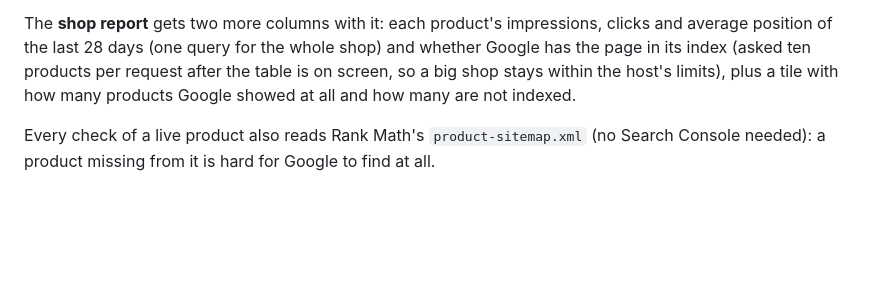
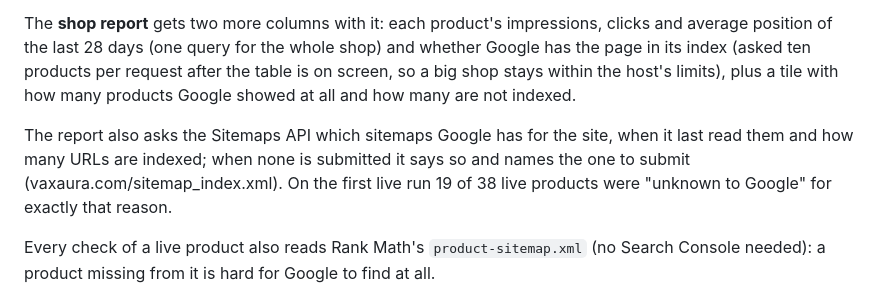
Before and after one commit to isajidmanzoor/vaxaura-product-drafts, a Markdown page: README.md, the part around the change. GitHub-like rendering; blank space fills up the shorter version.

Commit message:
README: the sitemaps note in the shop report
Co-Authored-By: Claude Fable 5.1 <noreply@anthropic.com>

```diff
--- a/README.md
+++ b/README.md
@@ -143,6 +143,11 @@ position of the last 28 days (one query for the whole shop) and whether Google h
 index (asked ten products per request after the table is on screen, so a big shop stays within the
 host's limits), plus a tile with how many products Google showed at all and how many are not indexed.
 
+The report also asks the Sitemaps API which sitemaps Google has for the site, when it last read
+them and how many URLs are indexed; when none is submitted it says so and names the one to submit
+(vaxaura.com/sitemap_index.xml). On the first live run 19 of 38 live products were "unknown to
+Google" for exactly that reason.
+
 Every check of a live product also reads Rank Math's `product-sitemap.xml` (no Search Console
 needed): a product missing from it is hard for Google to find at all.
 
```
